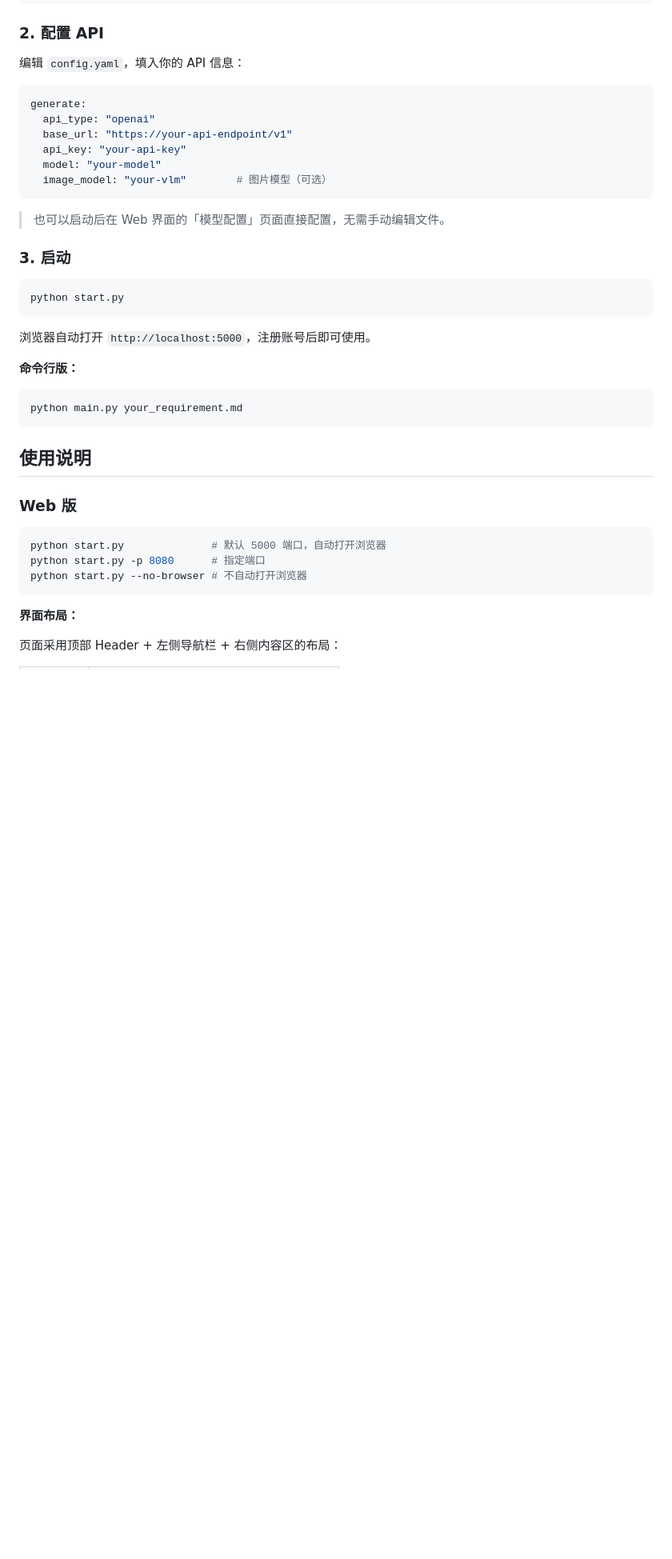
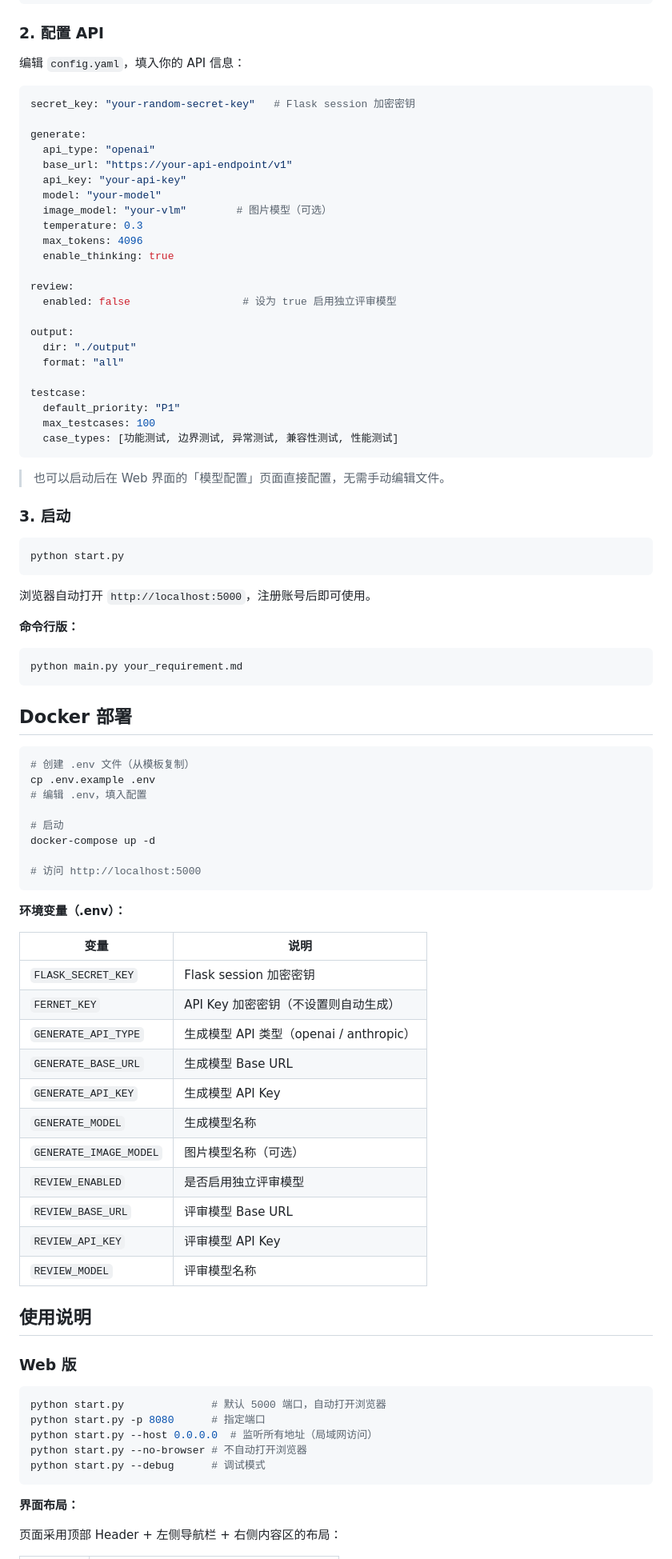
Before and after one commit to LS297263179/testcase-gen, a Markdown page: README.md, the part around one of its changes. Shown at 80% size. GitHub-like rendering; blank space fills up the shorter version.

````diff
--- a/README.md
+++ b/README.md
@@ -86,12 +95,29 @@ pip install -r requirements.txt
 编辑 `config.yaml`，填入你的 API 信息：
 
 ```yaml
+secret_key: "your-random-secret-key"   # Flask session 加密密钥
+
 generate:
   api_type: "openai"
   base_url: "https://your-api-endpoint/v1"
   api_key: "your-api-key"
   model: "your-model"
   image_model: "your-vlm"        # 图片模型（可选）
+  temperature: 0.3
+  max_tokens: 4096
+  enable_thinking: true
+
+review:
+  enabled: false                  # 设为 true 启用独立评审模型
+
+output:
+  dir: "./output"
+  format: "all"
+
+testcase:
+  default_priority: "P1"
+  max_testcases: 100
+  case_types: [功能测试, 边界测试, 异常测试, 兼容性测试, 性能测试]
 ```
 
 > 也可以启动后在 Web 界面的「模型配置」页面直接配置，无需手动编辑文件。
@@ -110,6 +136,35 @@ python start.py
 python main.py your_requirement.md
 ```
 
+## Docker 部署
+
+```bash
+# 创建 .env 文件（从模板复制）
+cp .env.example .env
+# 编辑 .env，填入配置
+
+# 启动
+docker-compose up -d
+
+# 访问 http://localhost:5000
+```
+
+**环境变量（.env）：**
+
+| 变量 | 说明 |
+|------|------|
+| `FLASK_SECRET_KEY` | Flask session 加密密钥 |
+| `FERNET_KEY` | API Key 加密密钥（不设置则自动生成） |
+| `GENERATE_API_TYPE` | 生成模型 API 类型（openai / anthropic） |
+| `GENERATE_BASE_URL` | 生成模型 Base URL |
+| `GENERATE_API_KEY` | 生成模型 API Key |
+| `GENERATE_MODEL` | 生成模型名称 |
+| `GENERATE_IMAGE_MODEL` | 图片模型名称（可选） |
+| `REVIEW_ENABLED` | 是否启用独立评审模型 |
+| `REVIEW_BASE_URL` | 评审模型 Base URL |
+| `REVIEW_API_KEY` | 评审模型 API Key |
+| `REVIEW_MODEL` | 评审模型名称 |
+
 ## 使用说明
 
 ### Web 版
@@ -117,7 +172,9 @@ python main.py your_requirement.md
 ```bash
 python start.py              # 默认 5000 端口，自动打开浏览器
 python start.py -p 8080      # 指定端口
+python start.py --host 0.0.0.0  # 监听所有地址（局域网访问）
 python start.py --no-browser # 不自动打开浏览器
+python start.py --debug      # 调试模式
 ```
 
 **界面布局：**
````
Also changed, not shown: other parts of README.md (+62 -14 lines).
